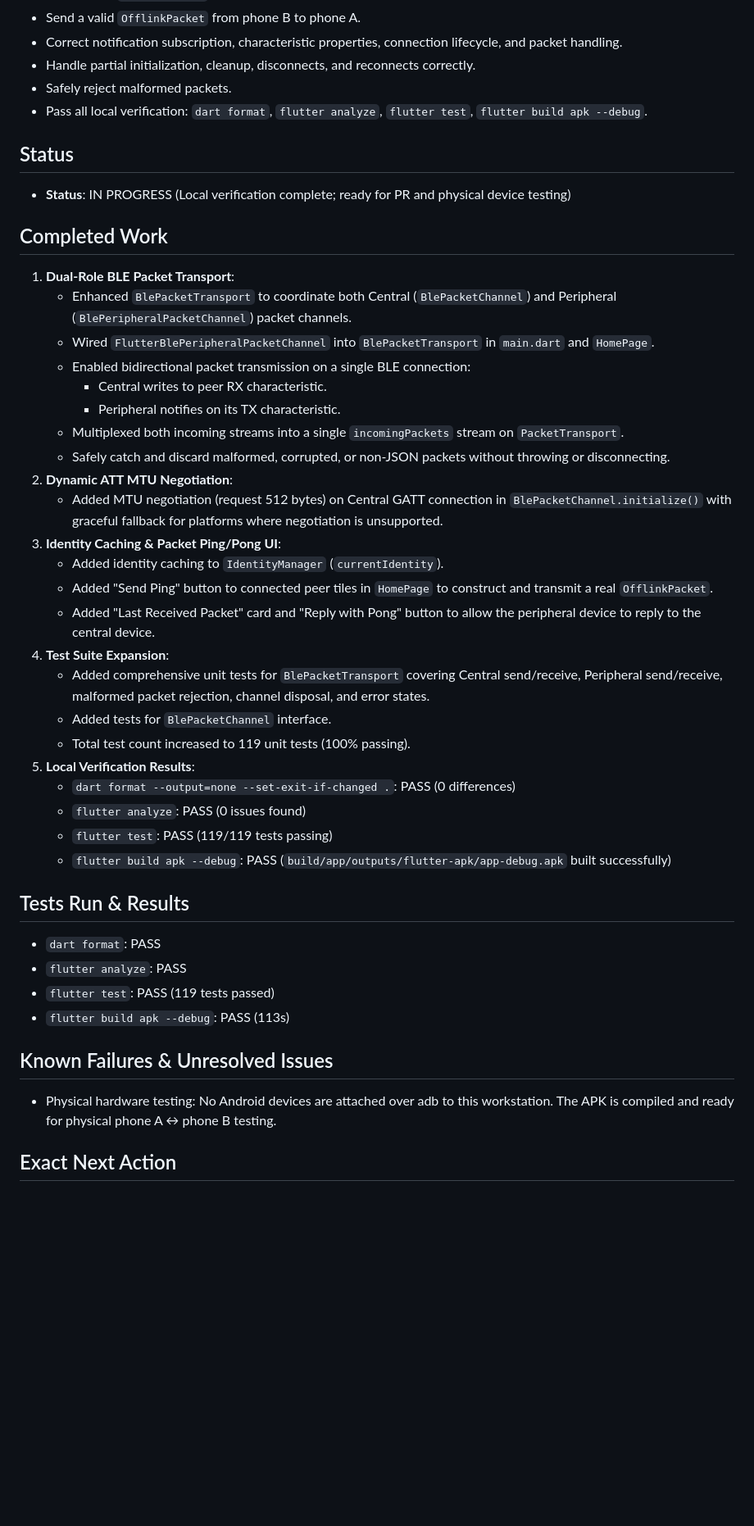
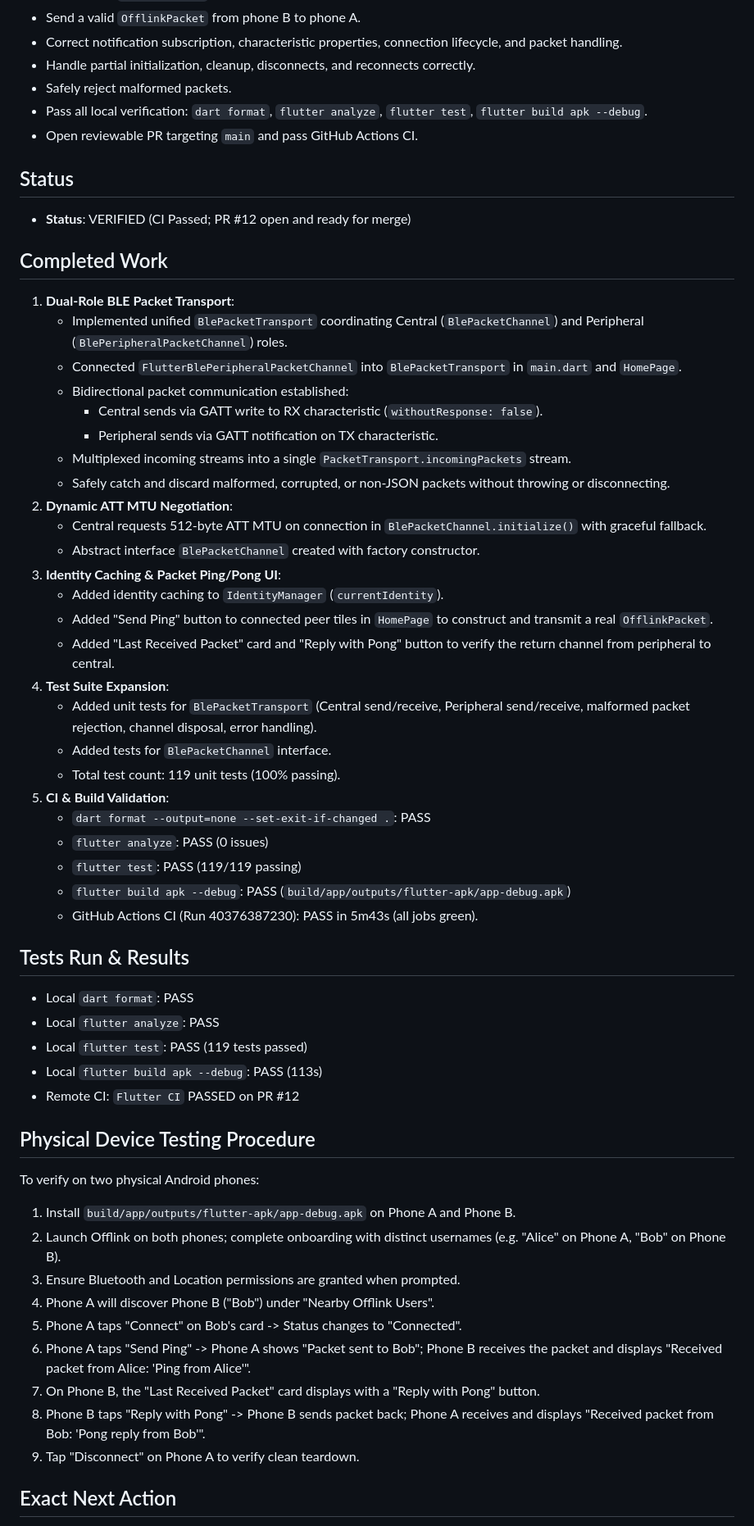
Before and after one commit to Omkar-git-hub/offlink, a Markdown page: docs/development/AI_PROGRESS.md, the part around one of its changes. Shown at 82% size. Drawn GitHub-style; blank space fills up the shorter version.

Commit message:
docs: update AI progress checkpoint for PR 12

```diff
--- a/docs/development/AI_PROGRESS.md
+++ b/docs/development/AI_PROGRESS.md
@@ -15,42 +17,55 @@
 - Handle partial initialization, cleanup, disconnects, and reconnects correctly.
 - Safely reject malformed packets.
 - Pass all local verification: `dart format`, `flutter analyze`, `flutter test`, `flutter build apk --debug`.
+- Open reviewable PR targeting `main` and pass GitHub Actions CI.
 
 ## Status
-- **Status**: IN PROGRESS (Local verification complete; ready for PR and physical device testing)
+- **Status**: VERIFIED (CI Passed; PR #12 open and ready for merge)
 
 ## Completed Work
 1. **Dual-Role BLE Packet Transport**:
-   - Enhanced `BlePacketTransport` to coordinate both Central (`BlePacketChannel`) and Peripheral (`BlePeripheralPacketChannel`) packet channels.
-   - Wired `FlutterBlePeripheralPacketChannel` into `BlePacketTransport` in `main.dart` and `HomePage`.
-   - Enabled bidirectional packet transmission on a single BLE connection:
-     - Central writes to peer RX characteristic.
-     - Peripheral notifies on its TX characteristic.
-   - Multiplexed both incoming streams into a single `incomingPackets` stream on `PacketTransport`.
+   - Implemented unified `BlePacketTransport` coordinating Central (`BlePacketChannel`) and Peripheral (`BlePeripheralPacketChannel`) roles.
+   - Connected `FlutterBlePeripheralPacketChannel` into `BlePacketTransport` in `main.dart` and `HomePage`.
+   - Bidirectional packet communication established:
+     - Central sends via GATT write to RX characteristic (`withoutResponse: false`).
+     - Peripheral sends via GATT notification on TX characteristic.
+   - Multiplexed incoming streams into a single `PacketTransport.incomingPackets` stream.
    - Safely catch and discard malformed, corrupted, or non-JSON packets without throwing or disconnecting.
 2. **Dynamic ATT MTU Negotiation**:
-   - Added MTU negotiation (request 512 bytes) on Central GATT connection in `BlePacketChannel.initialize()` with graceful fallback for platforms where negotiation is unsupported.
+   - Central requests 512-byte ATT MTU on connection in `BlePacketChannel.initialize()` with graceful fallback.
+   - Abstract interface `BlePacketChannel` created with factory constructor.
 3. **Identity Caching & Packet Ping/Pong UI**:
    - Added identity caching to `IdentityManager` (`currentIdentity`).
    - Added "Send Ping" button to connected peer tiles in `HomePage` to construct and transmit a real `OfflinkPacket`.
-   - Added "Last Received Packet" card and "Reply with Pong" button to allow the peripheral device to reply to the central device.
+   - Added "Last Received Packet" card and "Reply with Pong" button to verify the return channel from peripheral to central.
 4. **Test Suite Expansion**:
-   - Added comprehensive unit tests for `BlePacketTransport` covering Central send/receive, Peripheral send/receive, malformed packet rejection, channel disposal, and error states.
+   - Added unit tests for `BlePacketTransport` (Central send/receive, Peripheral send/receive, malformed packet rejection, channel disposal, error handling).
    - Added tests for `BlePacketChannel` interface.
-   - Total test count increased to 119 unit tests (100% passing).
-5. **Local Verification Results**:
-   - `dart format --output=none --set-exit-if-changed .`: PASS (0 differences)
-   - `flutter analyze`: PASS (0 issues found)
-   - `flutter test`: PASS (119/119 tests passing)
-   - `flutter build apk --debug`: PASS (`build/app/outputs/flutter-apk/app-debug.apk` built successfully)
+   - Total test count: 119 unit tests (100% passing).
+5. **CI & Build Validation**:
+   - `dart format --output=none --set-exit-if-changed .`: PASS
+   - `flutter analyze`: PASS (0 issues)
+   - `flutter test`: PASS (119/119 passing)
+   - `flutter build apk --debug`: PASS (`build/app/outputs/flutter-apk/app-debug.apk`)
+   - GitHub Actions CI (Run 40376387230): PASS in 5m43s (all jobs green).
 
 ## Tests Run & Results
-- `dart format`: PASS
-- `flutter analyze`: PASS
-- `flutter test`: PASS (119 tests passed)
-- `flutter build apk --debug`: PASS (113s)
+- Local `dart format`: PASS
+- Local `flutter analyze`: PASS
+- Local `flutter test`: PASS (119 tests passed)
+- Local `flutter build apk --debug`: PASS (113s)
+- Remote CI: `Flutter CI` PASSED on PR #12
 
-## Known Failures & Unresolved Issues
-- Physical hardware testing: No Android devices are attached over adb to this workstation. The APK is compiled and ready for physical phone A ↔ phone B testing.
+## Physical Device Testing Procedure
+To verify on two physical Android phones:
+1. Install `build/app/outputs/flutter-apk/app-debug.apk` on Phone A and Phone B.
+2. Launch Offlink on both phones; complete onboarding with distinct usernames (e.g. "Alice" on Phone A, "Bob" on Phone B).
+3. Ensure Bluetooth and Location permissions are granted when prompted.
+4. Phone A will discover Phone B ("Bob") under "Nearby Offlink Users".
+5. Phone A taps "Connect" on Bob's card -> Status changes to "Connected".
+6. Phone A taps "Send Ping" -> Phone A shows "Packet sent to Bob"; Phone B receives the packet and displays "Received packet from Alice: 'Ping from Alice'".
+7. On Phone B, the "Last Received Packet" card displays with a "Reply with Pong" button.
+8. Phone B taps "Reply with Pong" -> Phone B sends packet back; Phone A receives and displays "Received packet from Bob: 'Pong reply from Bob'".
+9. Tap "Disconnect" on Phone A to verify clean teardown.
 
 ## Exact Next Action
```
Also changed, not shown: other parts of docs/development/AI_PROGRESS.md (+5 -9 lines).
